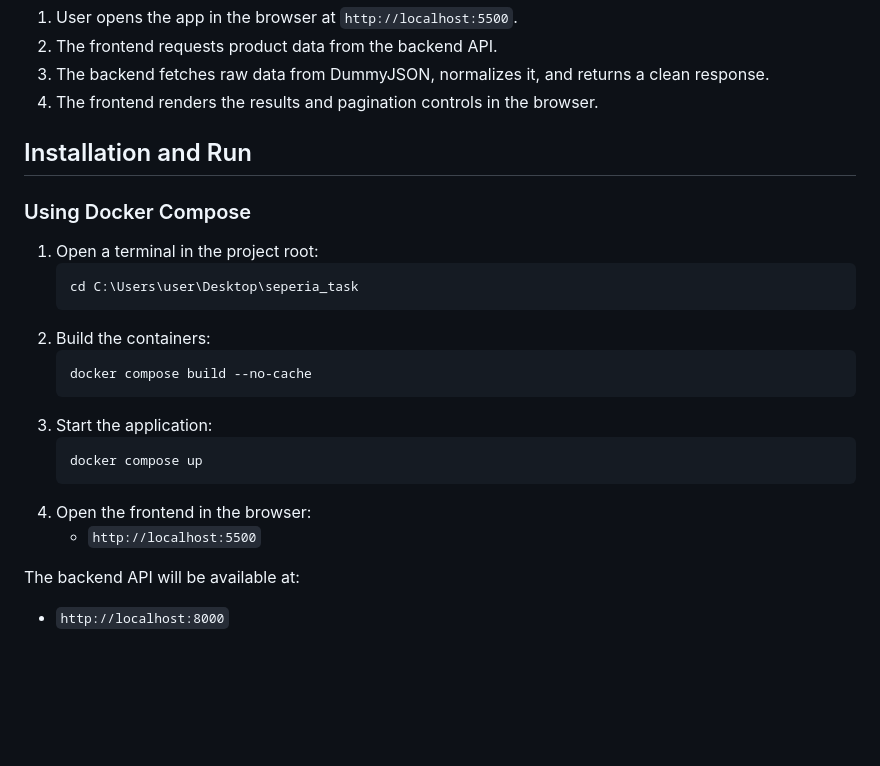
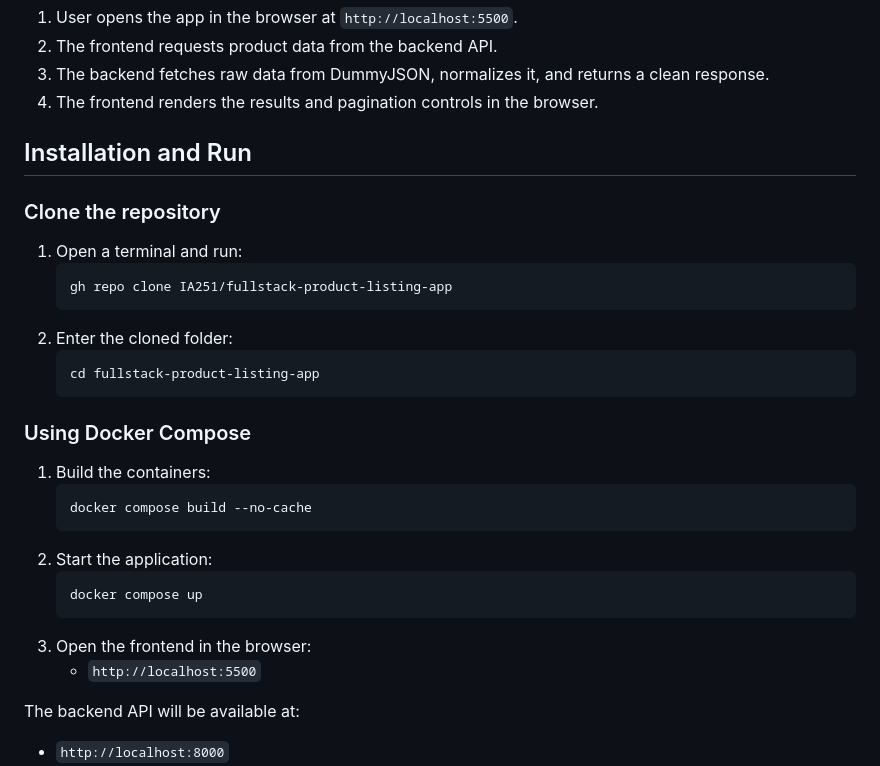
Before and after one commit to IA251/fullstack-product-listing-app, a Markdown page: README.md, the part around the change. Rendered like a GitHub page; blank space fills up the shorter version.

Commit message:
initial commit

````diff
--- a/README.md
+++ b/README.md
@@ -87,21 +87,28 @@ The frontend code is in `frontend/app.js`, and it expects the backend API to be
 
 ## Installation and Run
 
+### Clone the repository
+
+1. Open a terminal and run:
+   ```powershell
+   gh repo clone IA251/fullstack-product-listing-app
+   ```
+2. Enter the cloned folder:
+   ```powershell
+   cd fullstack-product-listing-app
+   ```
+
 ### Using Docker Compose
 
-1. Open a terminal in the project root:
-   ```powershell
-   cd C:\Users\user\Desktop\seperia_task
-   ```
-2. Build the containers:
+1. Build the containers:
    ```powershell
    docker compose build --no-cache
    ```
-3. Start the application:
+2. Start the application:
    ```powershell
    docker compose up
    ```
-4. Open the frontend in the browser:
+3. Open the frontend in the browser:
    - `http://localhost:5500`
 
 The backend API will be available at:
````
